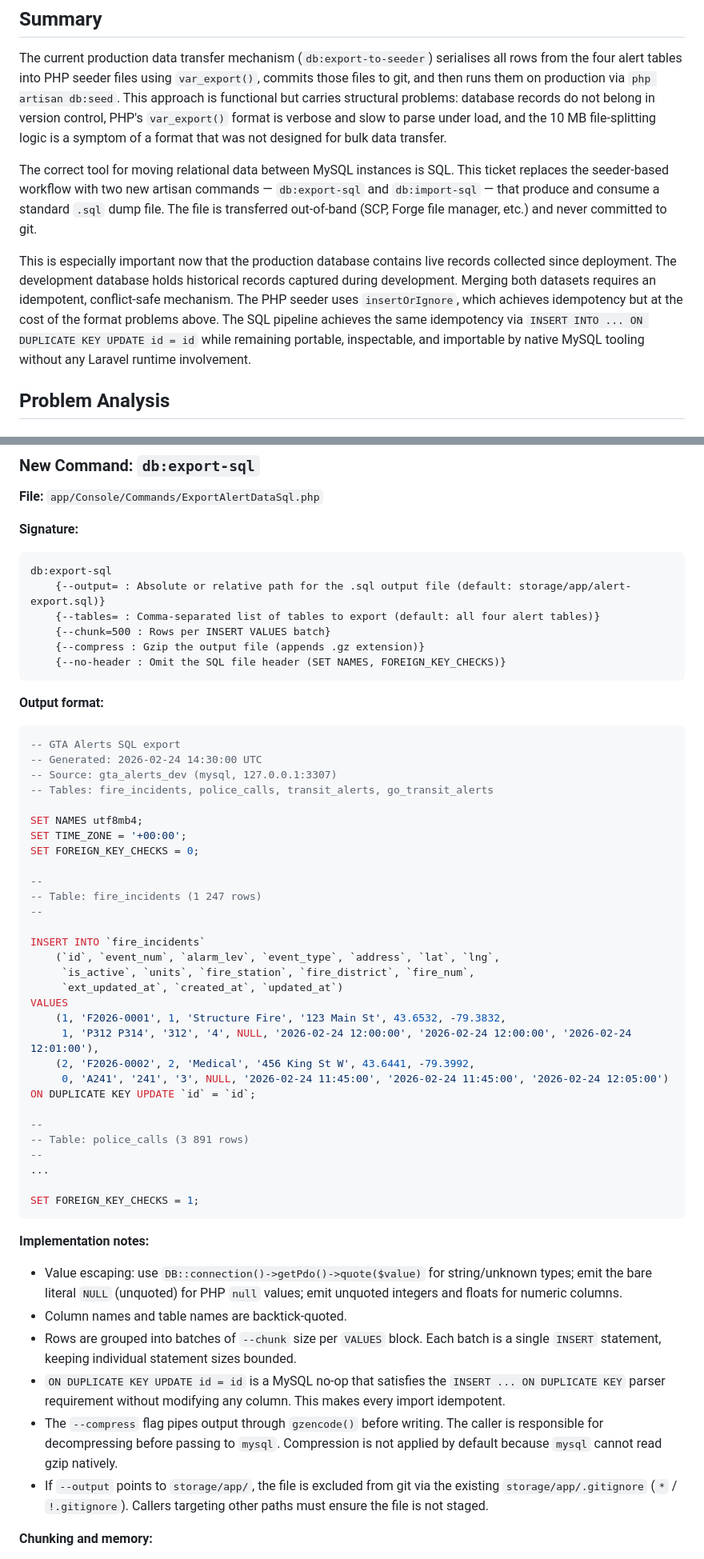
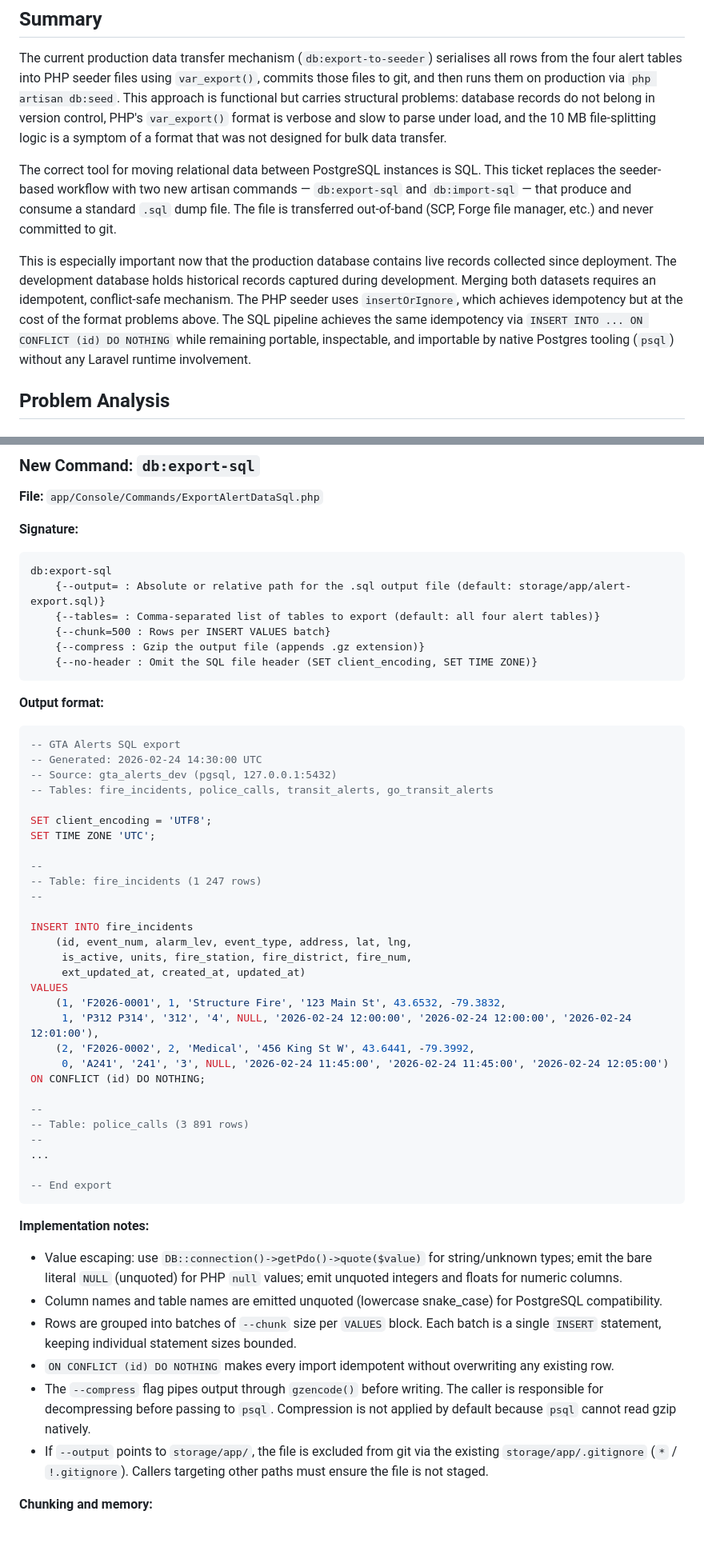
Before and after one commit to jtj9817/greater-toront-area-unified-alerts, a Markdown page: docs/tickets/FEED-009-sql-export-import-pipeline.md, 2 parts joined by grey strips. Shown at 80% size. Rendered like a GitHub page; blank space fills up the shorter version.

````diff
--- a/docs/tickets/FEED-009-sql-export-import-pipeline.md
+++ b/docs/tickets/FEED-009-sql-export-import-pipeline.md
@@ -16,9 +16,9 @@ related_files:
 
 The current production data transfer mechanism (`db:export-to-seeder`) serialises all rows from the four alert tables into PHP seeder files using `var_export()`, commits those files to git, and then runs them on production via `php artisan db:seed`. This approach is functional but carries structural problems: database records do not belong in version control, PHP's `var_export()` format is verbose and slow to parse under load, and the 10 MB file-splitting logic is a symptom of a format that was not designed for bulk data transfer.
 
-The correct tool for moving relational data between MySQL instances is SQL. This ticket replaces the seeder-based workflow with two new artisan commands — `db:export-sql` and `db:import-sql` — that produce and consume a standard `.sql` dump file. The file is transferred out-of-band (SCP, Forge file manager, etc.) and never committed to git.
+The correct tool for moving relational data between PostgreSQL instances is SQL. This ticket replaces the seeder-based workflow with two new artisan commands — `db:export-sql` and `db:import-sql` — that produce and consume a standard `.sql` dump file. The file is transferred out-of-band (SCP, Forge file manager, etc.) and never committed to git.
 
-This is especially important now that the production database contains live records collected since deployment. The development database holds historical records captured during development. Merging both datasets requires an idempotent, conflict-safe mechanism. The PHP seeder uses `insertOrIgnore`, which achieves idempotency but at the cost of the format problems above. The SQL pipeline achieves the same idempotency via `INSERT INTO ... ON DUPLICATE KEY UPDATE id = id` while remaining portable, inspectable, and importable by native MySQL tooling without any Laravel runtime involvement.
+This is especially important now that the production database contains live records collected since deployment. The development database holds historical records captured during development. Merging both datasets requires an idempotent, conflict-safe mechanism. The PHP seeder uses `insertOrIgnore`, which achieves idempotency but at the cost of the format problems above. The SQL pipeline achieves the same idempotency via `INSERT INTO ... ON CONFLICT (id) DO NOTHING` while remaining portable, inspectable, and importable by native Postgres tooling (`psql`) without any Laravel runtime involvement.
 
 ## Problem Analysis
 
@@ -85,7 +85,7 @@ db:export-sql
     {--tables= : Comma-separated list of tables to export (default: all four alert tables)}
     {--chunk=500 : Rows per INSERT VALUES batch}
     {--compress : Gzip the output file (appends .gz extension)}
-    {--no-header : Omit the SQL file header (SET NAMES, FOREIGN_KEY_CHECKS)}
+    {--no-header : Omit the SQL file header (SET client_encoding, SET TIME ZONE)}
 ```
 
 **Output format:**
@@ -93,43 +93,42 @@ db:export-sql
 ```sql
 -- GTA Alerts SQL export
 -- Generated: 2026-02-24 14:30:00 UTC
--- Source: gta_alerts_dev (mysql, 127.0.0.1:3307)
+-- Source: gta_alerts_dev (pgsql, 127.0.0.1:5432)
 -- Tables: fire_incidents, police_calls, transit_alerts, go_transit_alerts
 
-SET NAMES utf8mb4;
-SET TIME_ZONE = '+00:00';
-SET FOREIGN_KEY_CHECKS = 0;
+SET client_encoding = 'UTF8';
+SET TIME ZONE 'UTC';
 
 --
 -- Table: fire_incidents (1 247 rows)
 --
 
-INSERT INTO `fire_incidents`
-    (`id`, `event_num`, `alarm_lev`, `event_type`, `address`, `lat`, `lng`,
-     `is_active`, `units`, `fire_station`, `fire_district`, `fire_num`,
-     `ext_updated_at`, `created_at`, `updated_at`)
+INSERT INTO fire_incidents
+    (id, event_num, alarm_lev, event_type, address, lat, lng,
+     is_active, units, fire_station, fire_district, fire_num,
+     ext_updated_at, created_at, updated_at)
 VALUES
     (1, 'F2026-0001', 1, 'Structure Fire', '123 Main St', 43.6532, -79.3832,
      1, 'P312 P314', '312', '4', NULL, '2026-02-24 12:00:00', '2026-02-24 12:00:00', '2026-02-24 12:01:00'),
     (2, 'F2026-0002', 2, 'Medical', '456 King St W', 43.6441, -79.3992,
      0, 'A241', '241', '3', NULL, '2026-02-24 11:45:00', '2026-02-24 11:45:00', '2026-02-24 12:05:00')
-ON DUPLICATE KEY UPDATE `id` = `id`;
+ON CONFLICT (id) DO NOTHING;
 
 --
 -- Table: police_calls (3 891 rows)
 --
 ...
 
-SET FOREIGN_KEY_CHECKS = 1;
+-- End export
 ```
 
 **Implementation notes:**
 
 - Value escaping: use `DB::connection()->getPdo()->quote($value)` for string/unknown types; emit the bare literal `NULL` (unquoted) for PHP `null` values; emit unquoted integers and floats for numeric columns.
-- Column names and table names are backtick-quoted.
+- Column names and table names are emitted unquoted (lowercase snake_case) for PostgreSQL compatibility.
 - Rows are grouped into batches of `--chunk` size per `VALUES` block. Each batch is a single `INSERT` statement, keeping individual statement sizes bounded.
-- `ON DUPLICATE KEY UPDATE id = id` is a MySQL no-op that satisfies the `INSERT ... ON DUPLICATE KEY` parser requirement without modifying any column. This makes every import idempotent.
-- The `--compress` flag pipes output through `gzencode()` before writing. The caller is responsible for decompressing before passing to `mysql`. Compression is not applied by default because `mysql` cannot read gzip natively.
+- `ON CONFLICT (id) DO NOTHING` makes every import idempotent without overwriting any existing row.
+- The `--compress` flag pipes output through `gzencode()` before writing. The caller is responsible for decompressing before passing to `psql`. Compression is not applied by default because `psql` cannot read gzip natively.
 - If `--output` points to `storage/app/`, the file is excluded from git via the existing `storage/app/.gitignore` (`*` / `!.gitignore`). Callers targeting other paths must ensure the file is not staged.
 
 **Chunking and memory:**
````
Also changed, not shown: other parts of docs/tickets/FEED-009-sql-export-import-pipeline.md (+27 -29 lines), 2 other files.
